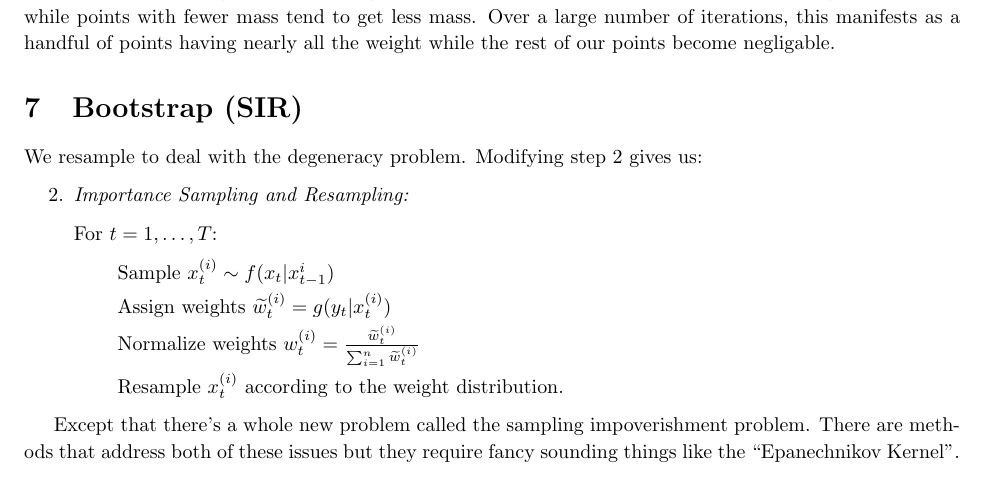
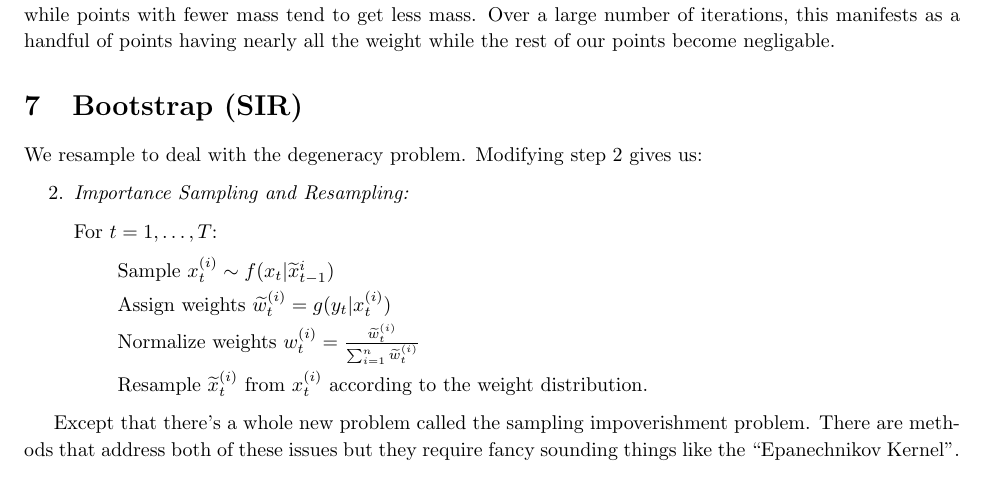
Before and after one commit to apanana/ParticleFilters, a LaTeX document (Handout/Handout.tex): part of page 2 of 2, cut so that both start at the same text. Compiled offline with pdfLaTeX.

Commit message:
most of the general info is here now

```diff
--- a/Handout/Handout.tex
+++ b/Handout/Handout.tex
@@ -138,10 +138,10 @@ We resample to deal with the degeneracy problem. Modifying step 2 gives us:
 \item \textit{Importance Sampling and Resampling:}
 \item[] For $t=1,\dots,T$:
 \begin{itemize}
-\item[] Sample $x_t^{(i)} \sim f(x_t|x_{t-1}^{i})$
+\item[] Sample $x_t^{(i)} \sim f(x_t|\widetilde{x}_{t-1}^{i})$
 \item[] Assign weights $\widetilde{w}_t^{(i)} = g(y_t|x_t^{(i)})$
 \item[] Normalize weights $w_t^{(i)} = \frac{\widetilde{w}_t^{(i)}}{\sum_{i=1}^{n} \widetilde{w}_t^{(i)}}$
-\item[] Resample $x_t^{(i)}$ according to the weight distribution.
+\item[] Resample $\widetilde{x}_t^{(i)}$ from $x_t^{(i)}$ according to the weight distribution.
 \end{itemize}
 \end{enumerate}
 
```
Also changed, not shown: Handout/Handout.pdf, 3 other files.
